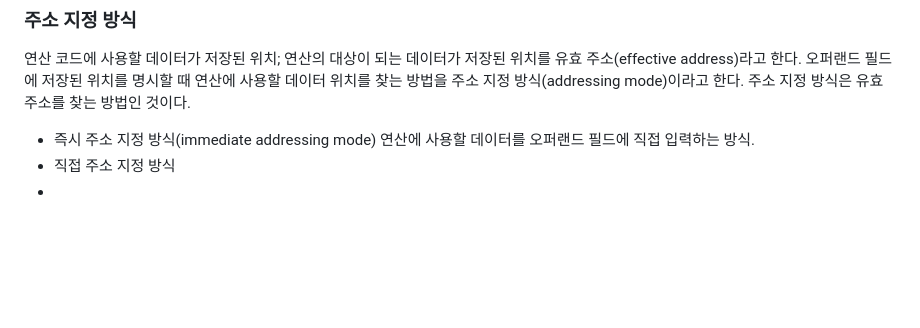
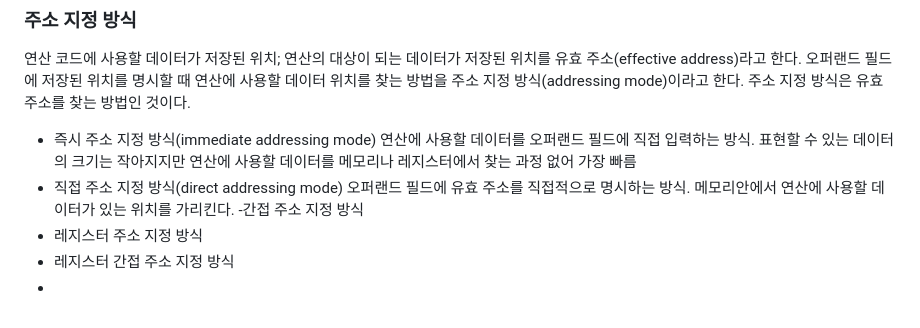
Before and after one commit to Ysj1155/Today_I_Learn, a Markdown page: Computer_Structure/소스코드와명령어.md, the part around the change. GitHub-like rendering; blank space fills up the shorter version.

```diff
--- a/Computer_Structure/소스코드와명령어.md
+++ b/Computer_Structure/소스코드와명령어.md
@@ -62,5 +62,10 @@
 주소 지정 방식은 유효 주소를 찾는 방법인 것이다.
 - 즉시 주소 지정 방식(immediate addressing mode)
   연산에 사용할 데이터를 오퍼랜드 필드에 직접 입력하는 방식.
-- 직접 주소 지정 방식
+  표현할 수 있는 데이터의 크기는 작아지지만 연산에 사용할 데이터를 메모리나 레지스터에서 찾는 과정 없어 가장 빠름
+- 직접 주소 지정 방식(direct addressing mode)
+  오퍼랜드 필드에 유효 주소를 직접적으로 명시하는 방식. 메모리안에서 연산에 사용할 데이터가 있는 위치를 가리킨다.
+-간접 주소 지정 방식
+- 레지스터 주소 지정 방식
+- 레지스터 간접 주소 지정 방식
 -
```
